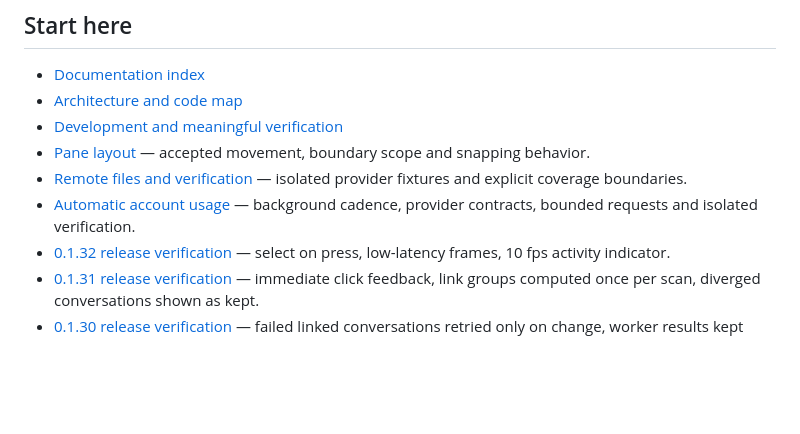
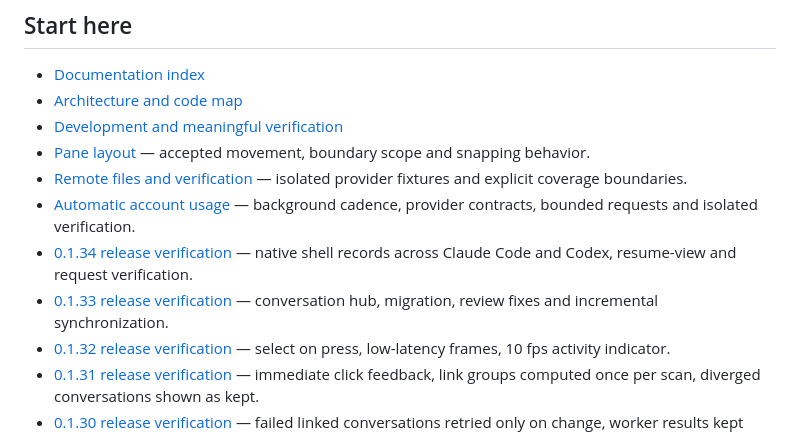
Before and after one commit to YangTaeyoung/kiln, a Markdown page: AGENTS.md, the part around the change. Drawn GitHub-style; blank space fills up the shorter version.

Commit message:
docs: record verified 0.1.33 and 0.1.34 publication [skip ci]
Co-Authored-By: Claude Opus 5.5 <noreply@anthropic.com>
Claude-Session: https://claude.ai/code/session_0178oFsP942zp5qxoA3uUZ74

```diff
--- a/AGENTS.md
+++ b/AGENTS.md
@@ -12,6 +12,8 @@ the user's shells, agents, builds, or servers.
 - [Pane layout](docs/pane-layout.md) — accepted movement, boundary scope and snapping behavior.
 - [Remote files and verification](docs/maintainers/remote-files-verification.md) — isolated provider fixtures and explicit coverage boundaries.
 - [Automatic account usage](docs/maintainers/account-usage.md) — background cadence, provider contracts, bounded requests and isolated verification.
+- [0.1.34 release verification](docs/maintainers/0.1.34-status.md) — native shell records across Claude Code and Codex, resume-view and request verification.
+- [0.1.33 release verification](docs/maintainers/0.1.33-status.md) — conversation hub, migration, review fixes and incremental synchronization.
 - [0.1.32 release verification](docs/maintainers/0.1.32-status.md) — select on press, low-latency frames, 10 fps activity indicator.
 - [0.1.31 release verification](docs/maintainers/0.1.31-status.md) — immediate click feedback, link groups computed once per scan, diverged conversations shown as kept.
 - [0.1.30 release verification](docs/maintainers/0.1.30-status.md) — failed linked conversations retried only on change, worker results kept across launches.
```
Also changed, not shown: docs/maintainers/0.1.33-status.md (added, +22 -0 lines), docs/maintainers/0.1.34-status.md (added, +21 -0 lines).
